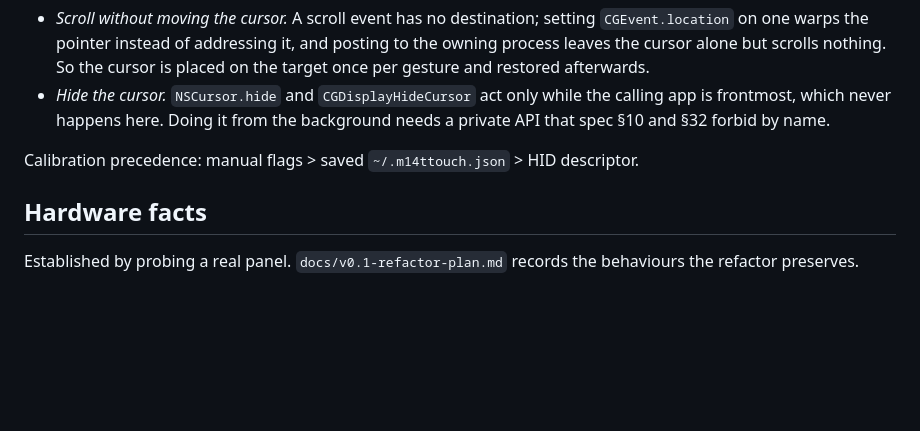
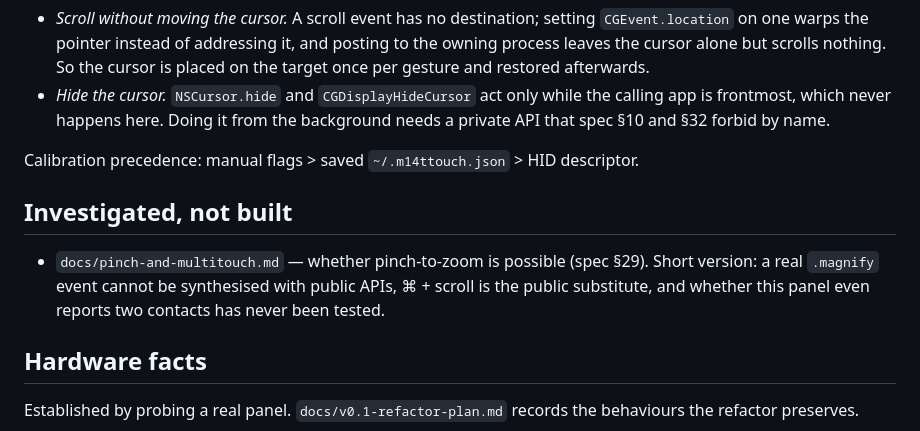
Before and after one commit to i4erkasov/m14t-touch-macos, a Markdown page: CLAUDE.md, the part around the change. Drawn GitHub-style; blank space fills up the shorter version.

```diff
--- a/CLAUDE.md
+++ b/CLAUDE.md
@@ -128,6 +128,13 @@ assumption, and both worth knowing before promising them:
 
 Calibration precedence: manual flags > saved `~/.m14ttouch.json` > HID descriptor.
 
+## Investigated, not built
+
+- `docs/pinch-and-multitouch.md` — whether pinch-to-zoom is possible (spec §29).
+  Short version: a real `.magnify` event cannot be synthesised with public APIs,
+  ⌘ + scroll is the public substitute, and whether this panel even reports two
+  contacts has never been tested.
+
 ## Hardware facts
 
 Established by probing a real panel. `docs/v0.1-refactor-plan.md` records the
```
Also changed, not shown: docs/pinch-and-multitouch.md (added, +62 -0 lines).
